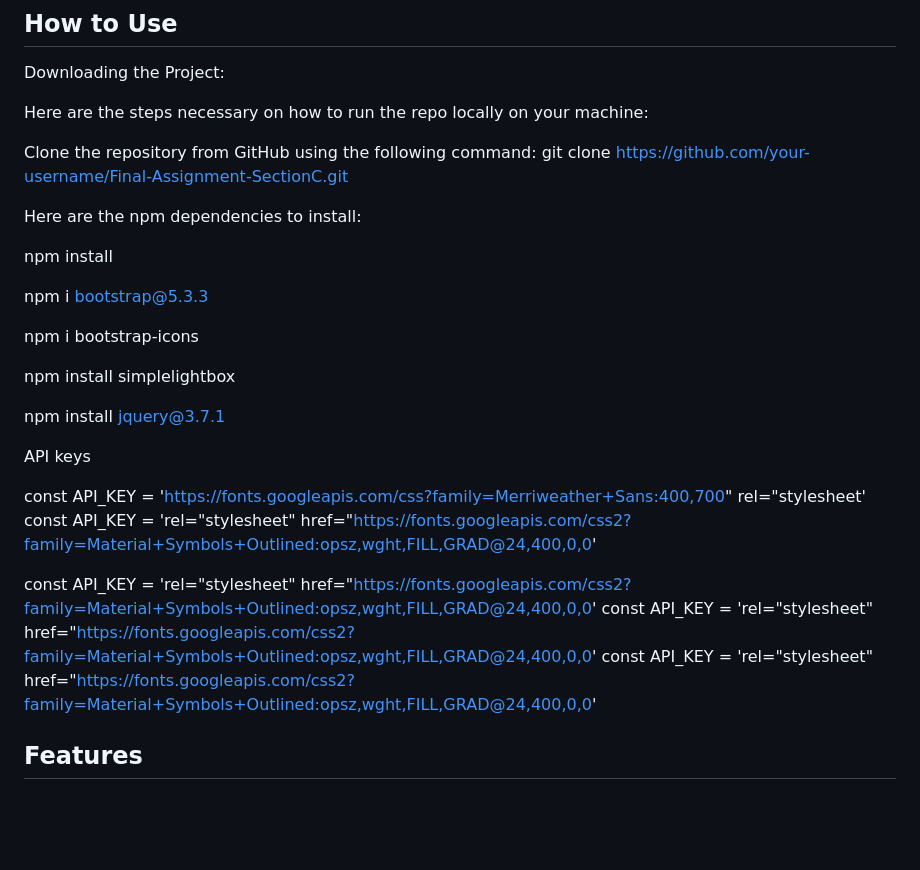
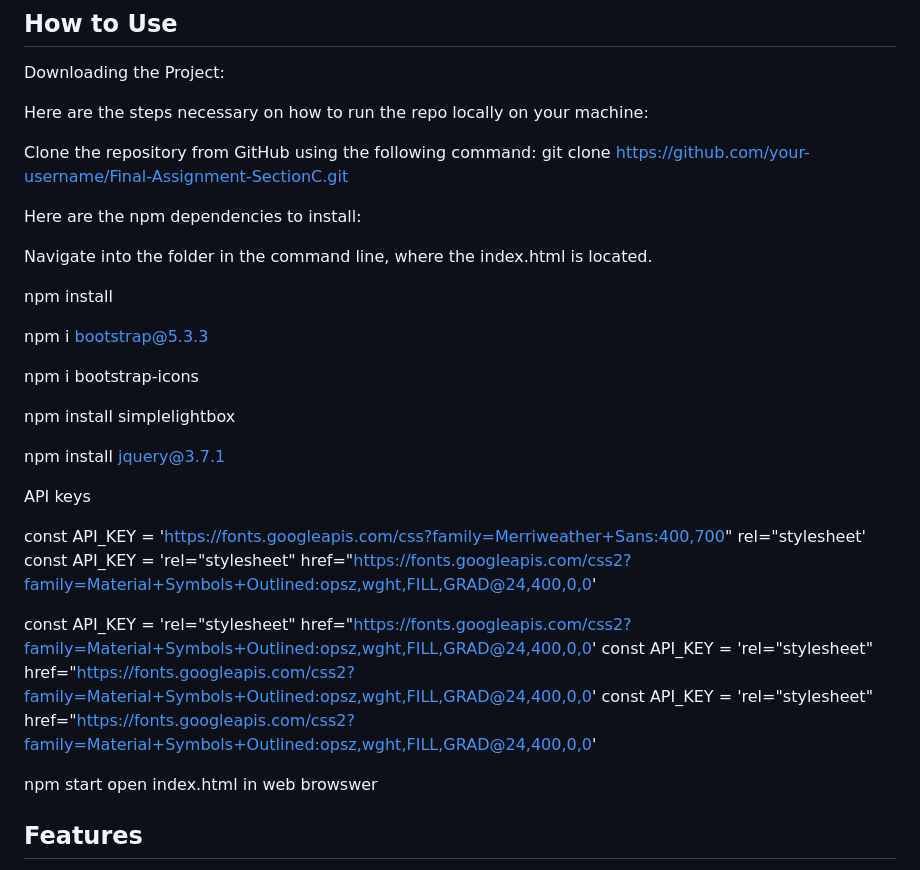
Before and after one commit to PaulPableoSectionC/final_project_sectionC, a Markdown page: README.md, the part around the change. Rendered like a GitHub page; blank space fills up the shorter version.

```diff
--- a/README.md
+++ b/README.md
@@ -29,6 +29,8 @@ git clone https://github.com/your-username/Final-Assignment-SectionC.git
 
 Here are the npm dependencies to install:
 
+Navigate into the folder in the command line, where the index.html is located.
+
 npm install
 <!--Bootstrap npm-->
 npm i bootstrap@5.3.3
@@ -38,6 +40,7 @@ npm i bootstrap-icons
 npm install simplelightbox
 <!--JQuery npm-->
 npm install jquery@3.7.1
+
 
 API keys
 <!--Google fonts-->
@@ -49,7 +52,8 @@ const API_KEY = 'rel="stylesheet" href="https://fonts.googleapis.com/css2?family
 const API_KEY = 'rel="stylesheet" href="https://fonts.googleapis.com/css2?family=Material+Symbols+Outlined:opsz,wght,FILL,GRAD@24,400,0,0'
 const API_KEY = 'rel="stylesheet" href="https://fonts.googleapis.com/css2?family=Material+Symbols+Outlined:opsz,wght,FILL,GRAD@24,400,0,0'
 
-
+npm start
+open index.html in web browswer
 
 ## Features
 
```
